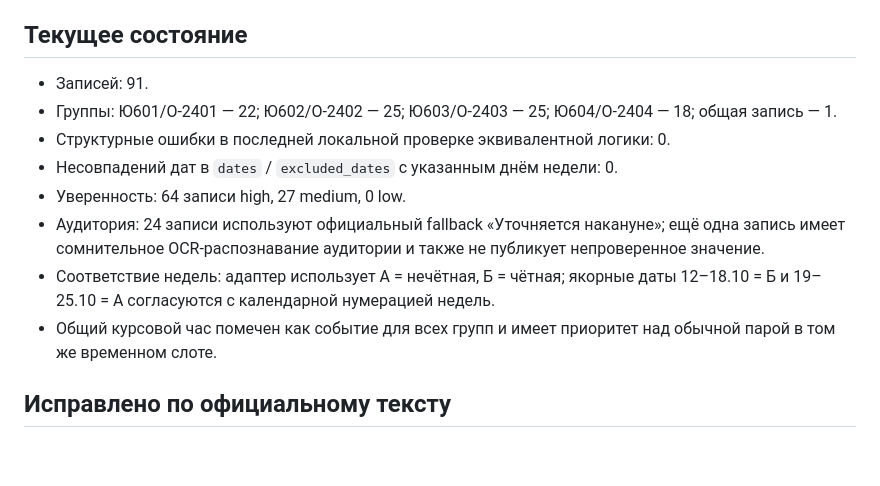
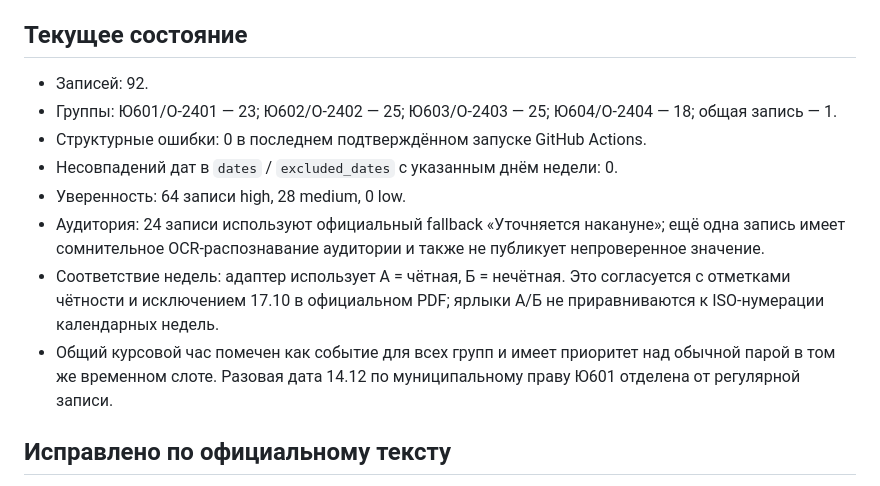
Before and after one commit to zastroblox-cmd/rta-schedule-miniapp, a Markdown page: data/course3-integration-audit.md, the part around the change. GitHub-like rendering; blank space fills up the shorter version.

Commit message:
Update audit with parity resolution and extra-date handling

```diff
--- a/data/course3-integration-audit.md
+++ b/data/course3-integration-audit.md
@@ -5,14 +5,14 @@
 
 ## Текущее состояние
 
-- Записей: 91.
-- Группы: Ю601/О-2401 — 22; Ю602/О-2402 — 25; Ю603/О-2403 — 25; Ю604/О-2404 — 18; общая запись — 1.
-- Структурные ошибки в последней локальной проверке эквивалентной логики: 0.
+- Записей: 92.
+- Группы: Ю601/О-2401 — 23; Ю602/О-2402 — 25; Ю603/О-2403 — 25; Ю604/О-2404 — 18; общая запись — 1.
+- Структурные ошибки: 0 в последнем подтверждённом запуске GitHub Actions.
 - Несовпадений дат в `dates` / `excluded_dates` с указанным днём недели: 0.
-- Уверенность: 64 записи high, 27 medium, 0 low.
+- Уверенность: 64 записи high, 28 medium, 0 low.
 - Аудитория: 24 записи используют официальный fallback «Уточняется накануне»; ещё одна запись имеет сомнительное OCR-распознавание аудитории и также не публикует непроверенное значение.
-- Соответствие недель: адаптер использует А = нечётная, Б = чётная; якорные даты 12–18.10 = Б и 19–25.10 = А согласуются с календарной нумерацией недель.
-- Общий курсовой час помечен как событие для всех групп и имеет приоритет над обычной парой в том же временном слоте.
+- Соответствие недель: адаптер использует А = чётная, Б = нечётная. Это согласуется с отметками чётности и исключением 17.10 в официальном PDF; ярлыки А/Б не приравниваются к ISO-нумерации календарных недель.
+- Общий курсовой час помечен как событие для всех групп и имеет приоритет над обычной парой в том же временном слоте. Разовая дата 14.12 по муниципальному праву Ю601 отделена от регулярной записи.
 
 ## Исправлено по официальному тексту
 
```
